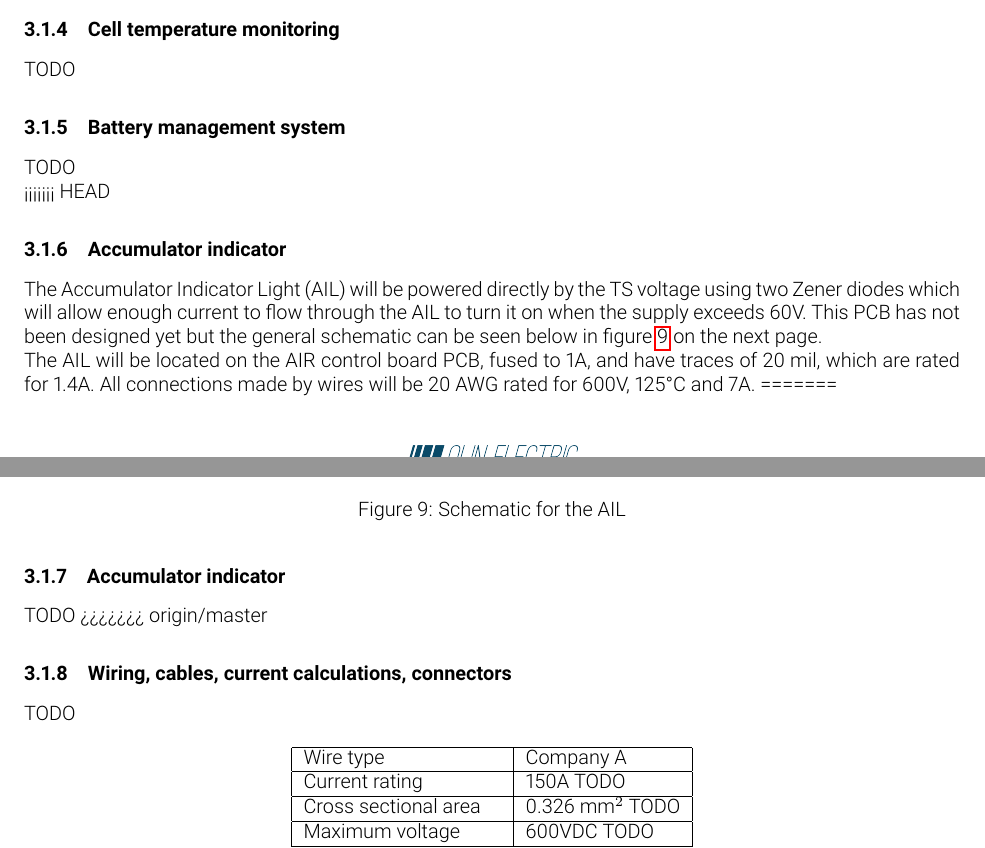
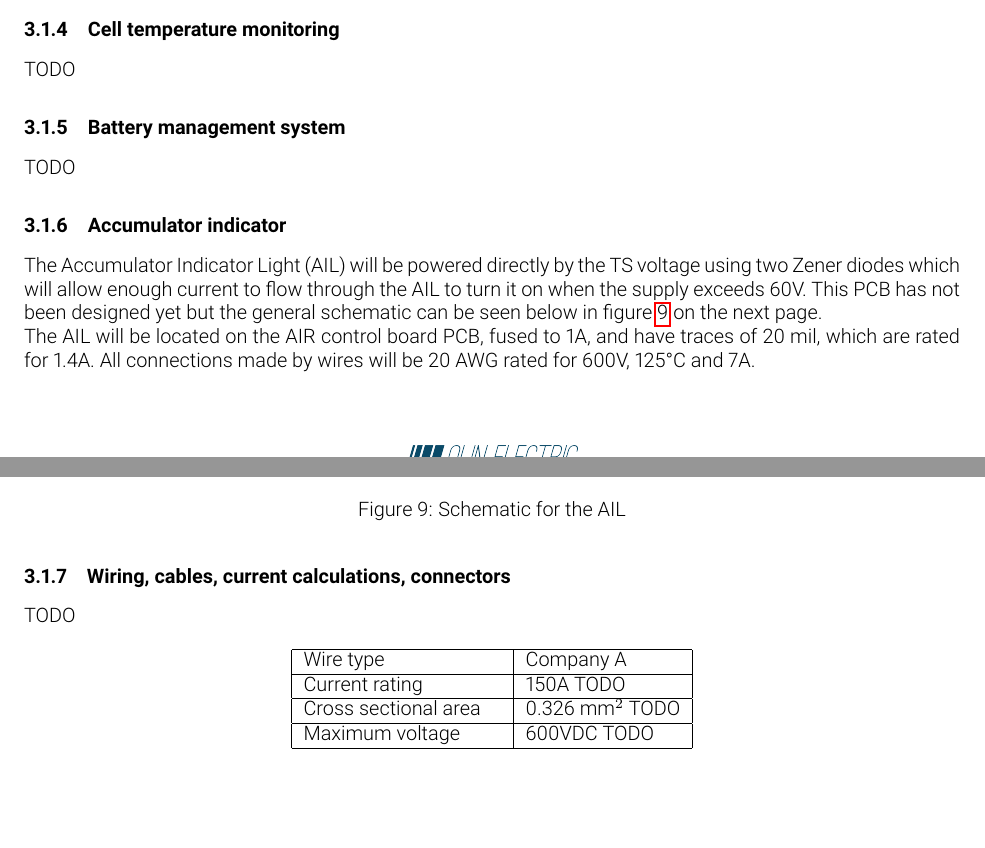
Before and after one commit to olin-electric-motorsports/ESF, a LaTeX document (esf_main.tex): two parts of pages 20 and 21 of 30, joined at a grey line, cut so that both start at the same text, the shorter picture padded with empty space. Compiled offline with pdfLaTeX.

Commit message:
fixing duplication of AIL section

```diff
--- a/esf_main.tex
+++ b/esf_main.tex
@@ -674,8 +674,7 @@ TODO
 
 TODO
 
-<<<<<<< HEAD
-\subsubsection{Accumulator indicator}
+\subsubsection{Accumulator indicator}\label{accumulator_indicator}
 %Describe the indicator, show wiring, provide tables with operation, PCB design, etc.
 The Accumulator Indicator Light (AIL) will be powered directly by the TS voltage using two Zener diodes which will allow enough current to flow through the AIL to turn it on when the supply exceeds 60V. This PCB has not been designed yet but the general schematic can be seen below in \fref{fig:AILcircuit}.
 
@@ -687,11 +686,7 @@ The Accumulator Indicator Light (AIL) will be powered directly by the TS voltage
 \end{figure}
 
 The AIL will be located on the AIR control board PCB, fused to 1A, and have traces of 20 mil, which are rated for 1.4A. All connections made by wires will be 20 AWG rated for 600V, 125°C and 7A.
-=======
-\subsubsection{Accumulator indicator}\label{accumulator_indicator}
-%Describe the indicator, show wiring, provide tables with operation, PCB design, etc.
-TODO
->>>>>>> origin/master
+
 
 \subsubsection{Wiring, cables, current calculations, connectors}\label{accumulator_wiring}
 %Describe the internal wiring, show schematics, provide calculations for currents and voltages and show data regarding the cables and connectors used.
```
